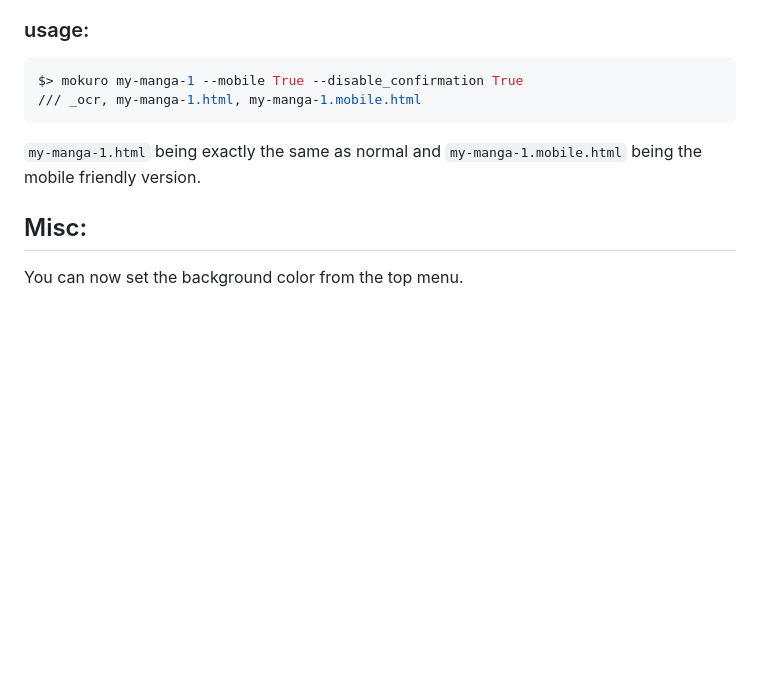
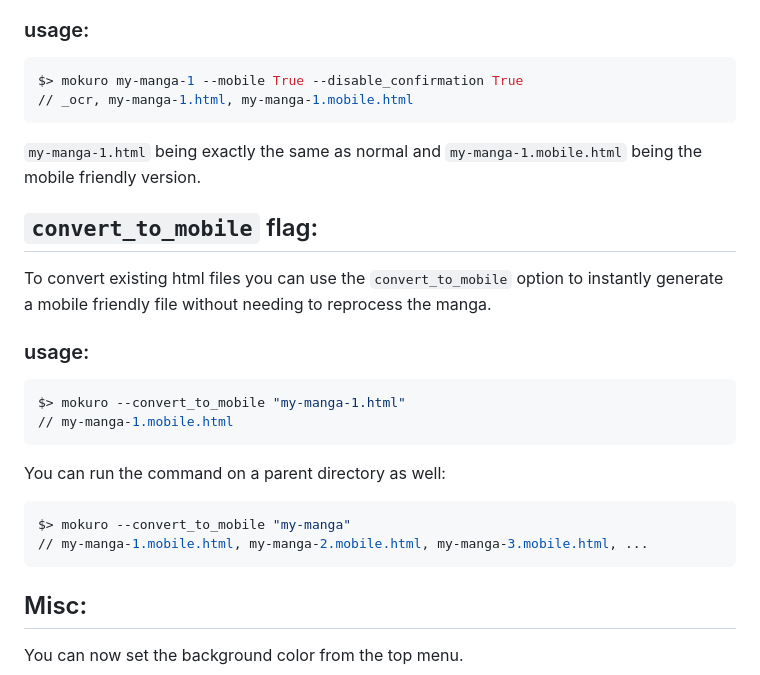
Before and after one commit to kha-white/mokuro, a Markdown page: README.md, the part around the change. GitHub-like rendering; blank space fills up the shorter version.

````diff
--- a/README.md
+++ b/README.md
@@ -14,9 +14,24 @@ In the mobile files:
 ### usage:
 ```bash
 $> mokuro my-manga-1 --mobile True --disable_confirmation True
-/// _ocr, my-manga-1.html, my-manga-1.mobile.html
+// _ocr, my-manga-1.html, my-manga-1.mobile.html
 ```
 `my-manga-1.html` being exactly the same as normal and `my-manga-1.mobile.html` being the mobile friendly version.
+
+## `convert_to_mobile` flag:
+To convert existing html files you can use the `convert_to_mobile` option to instantly generate a mobile friendly file without needing to reprocess the manga.
+
+### usage:
+```bash
+$> mokuro --convert_to_mobile "my-manga-1.html"
+// my-manga-1.mobile.html
+```
+You can run the command on a parent directory as well:
+```bash
+$> mokuro --convert_to_mobile "my-manga"
+// my-manga-1.mobile.html, my-manga-2.mobile.html, my-manga-3.mobile.html, ...
+```
+
 
 ## Misc:
 You can now set the background color from the top menu.
````
